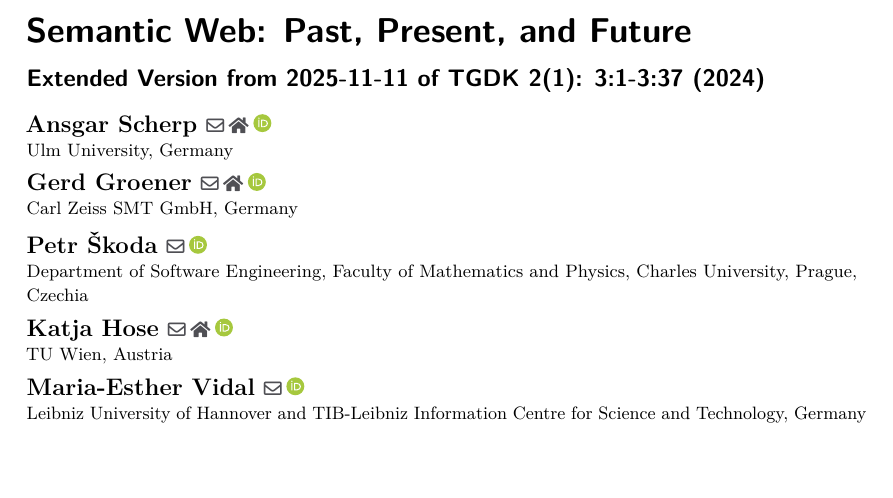
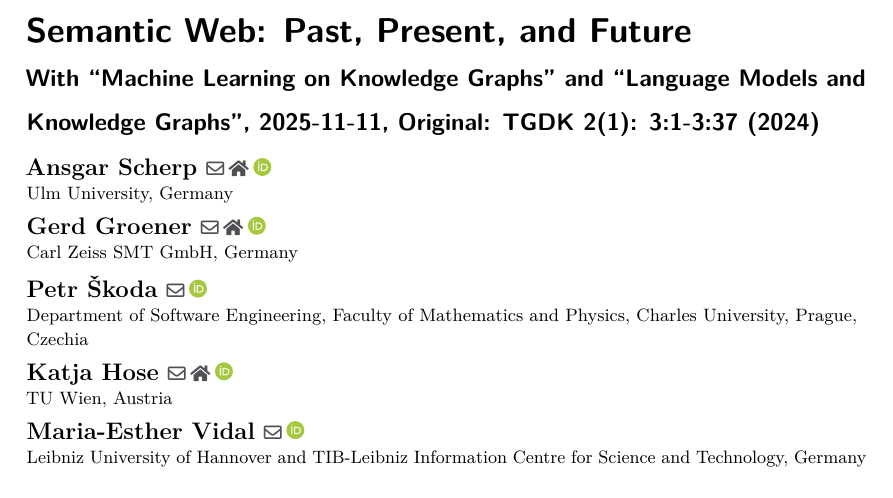
Before and after one commit to ascherp/semantic-web-primer, a LaTeX document (paper/main-semweb.tex): part of page 1 of 49, cut so that both start at the same text, the shorter picture padded with empty space. Compiled offline with pdfLaTeX.

Commit message:
updated the title

```diff
--- a/paper/main-semweb.tex
+++ b/paper/main-semweb.tex
@@ -87,7 +87,7 @@
 \begin{document}
 \title{Semantic Web: Past, Present, and Future}
 \titlerunning{Semantic Web: Past, Present, and Future}
-\subtitle{Extended Version from 2025-11-11 of TGDK 2(1): 3:1-3:37 (2024)}
+\subtitle{With ``Machine Learning on Knowledge Graphs'' and ``Language Models and Knowledge Graphs'', 2025-11-11, Original: TGDK 2(1): 3:1-3:37 (2024)}
 \maketitle
 
 
```
Also changed, not shown: paper/main-semweb.pdf.
